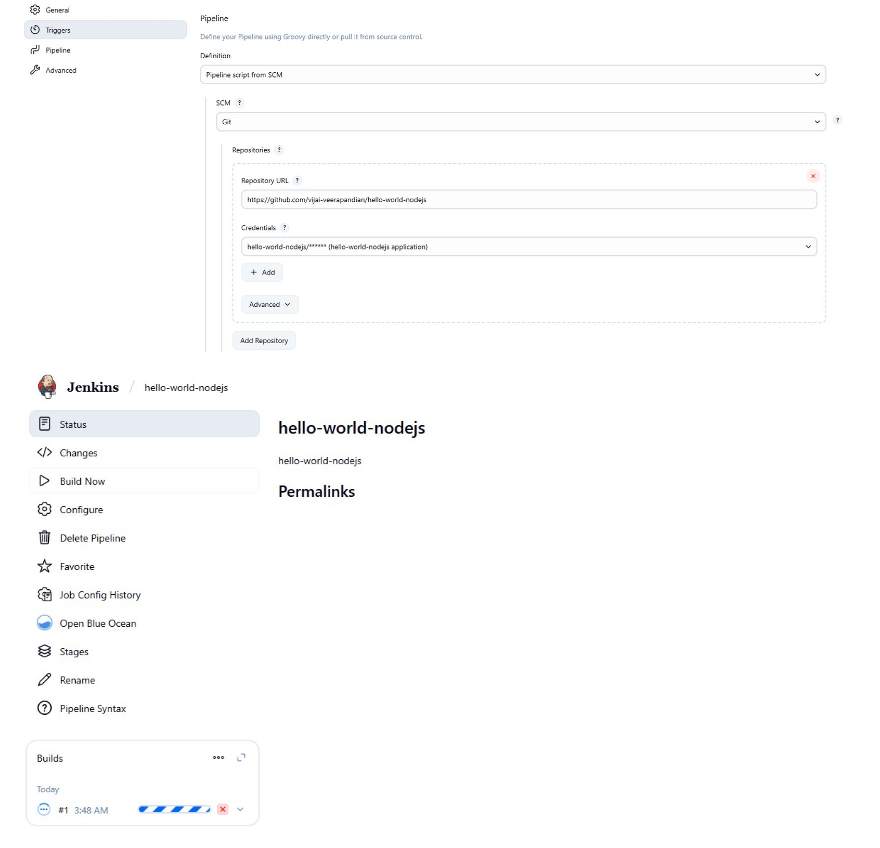
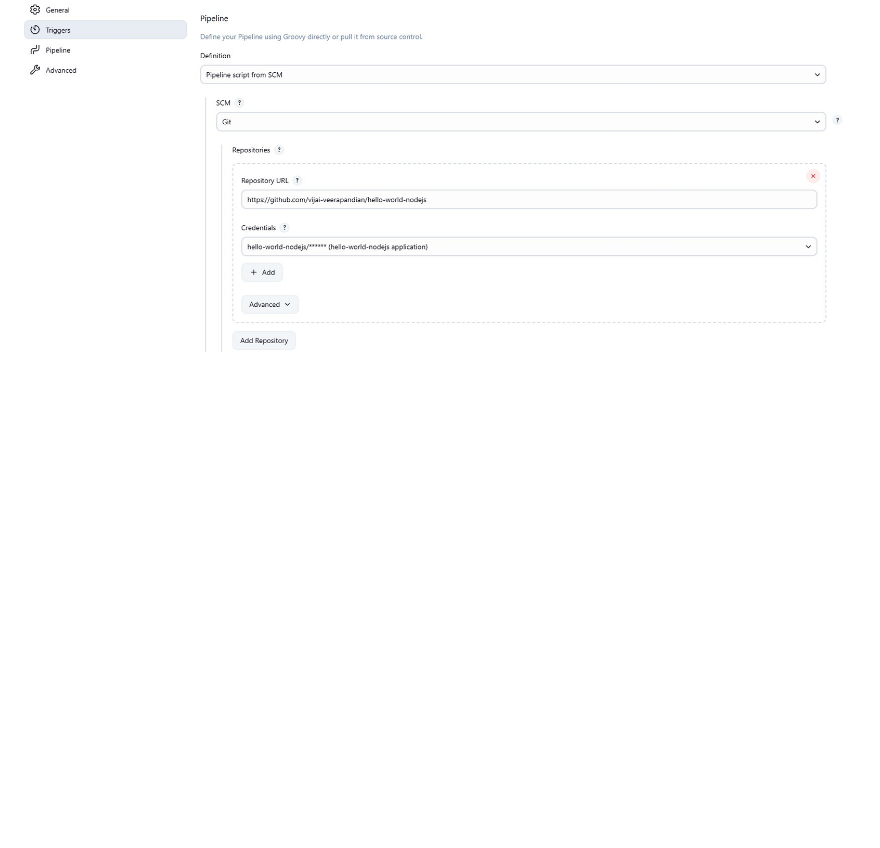
Before and after one commit to vijai-veerapandian/hello-world-nodejs, a Markdown page: README.md, the part around the change. Rendered like a GitHub page; blank space fills up the shorter version.

Commit message:
work: Readme updated

```diff
--- a/README.md
+++ b/README.md
@@ -70,8 +70,6 @@ Create jenkinsfile and create a pipepline
 ![create-pipeline](./assets/2025-08-08-234627.jpg)
 
 ![pipeline-configure](./assets/2025-08-08-234710.jpg)
-
-![run-pipeline](./assets/2025-08-08-234910.jpg)
 
 ![configure](./assets/2025-08-04-185855.jpg)
 
```
